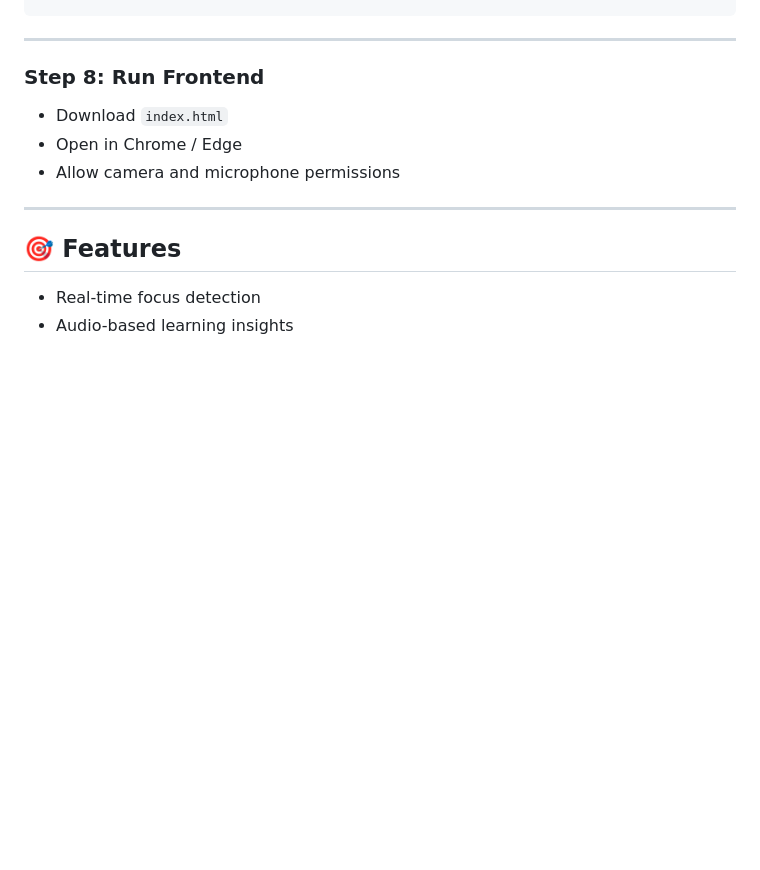
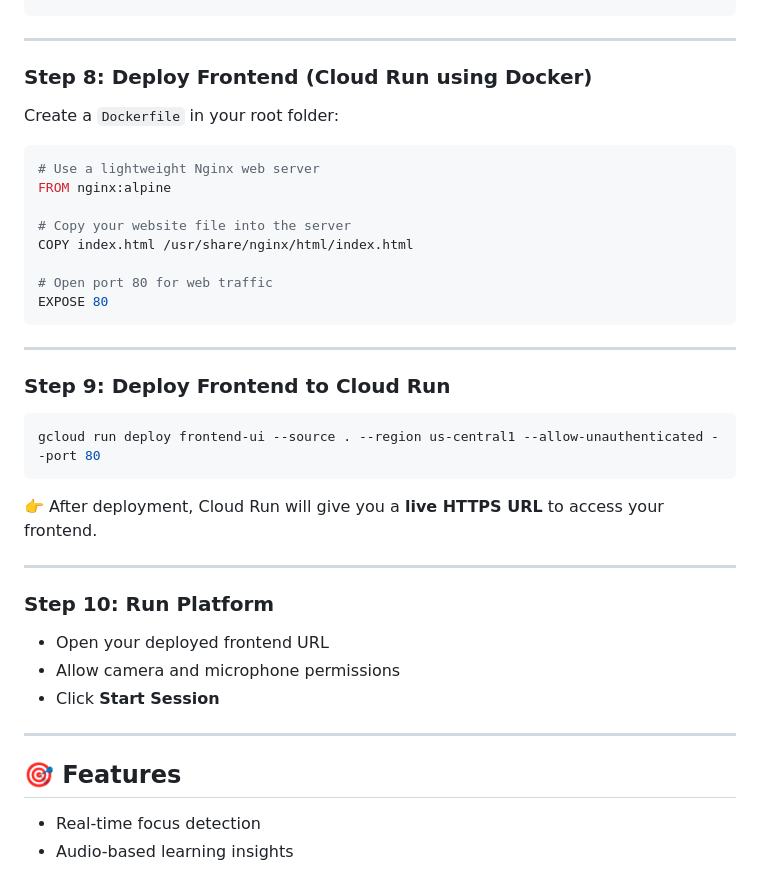
Before and after one commit to community-gdgvtu/GCP-AI-Learning-Portal, a Markdown page: README.md, the part around the change. GitHub-like rendering; blank space fills up the shorter version.

````diff
--- a/README.md
+++ b/README.md
@@ -139,11 +139,38 @@ const LOG_SCORE_URL     = "https://quiz-api-URL.run.app/api/log_score";
 
 ---
 
-### Step 8: Run Frontend
+### Step 8: Deploy Frontend (Cloud Run using Docker)
 
-* Download `index.html`
-* Open in Chrome / Edge
+Create a `Dockerfile` in your root folder:
+
+```dockerfile
+# Use a lightweight Nginx web server
+FROM nginx:alpine
+
+# Copy your website file into the server
+COPY index.html /usr/share/nginx/html/index.html
+
+# Open port 80 for web traffic
+EXPOSE 80
+```
+
+---
+
+### Step 9: Deploy Frontend to Cloud Run
+
+```bash
+gcloud run deploy frontend-ui --source . --region us-central1 --allow-unauthenticated --port 80
+```
+
+👉 After deployment, Cloud Run will give you a **live HTTPS URL** to access your frontend.
+
+---
+
+### Step 10: Run Platform
+
+* Open your deployed frontend URL
 * Allow camera and microphone permissions
+* Click **Start Session**
 
 ---
 
````
